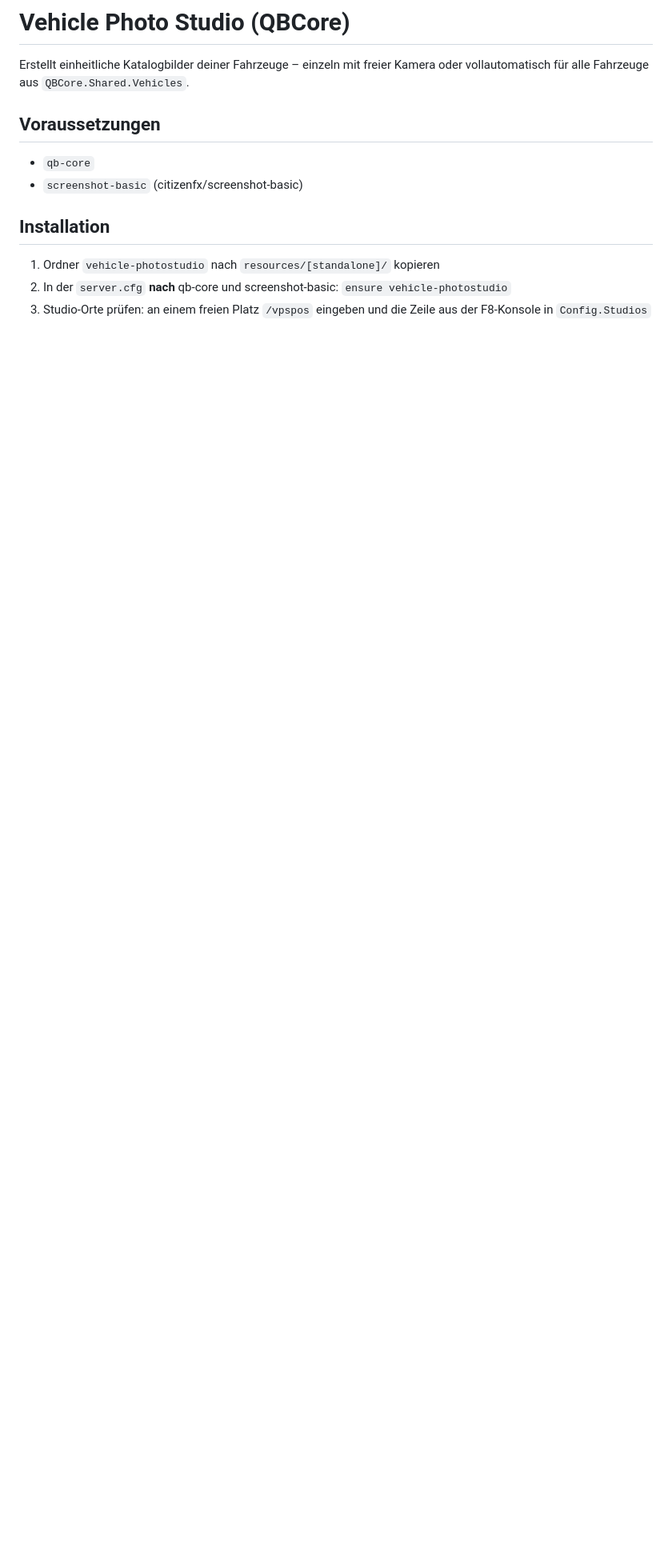
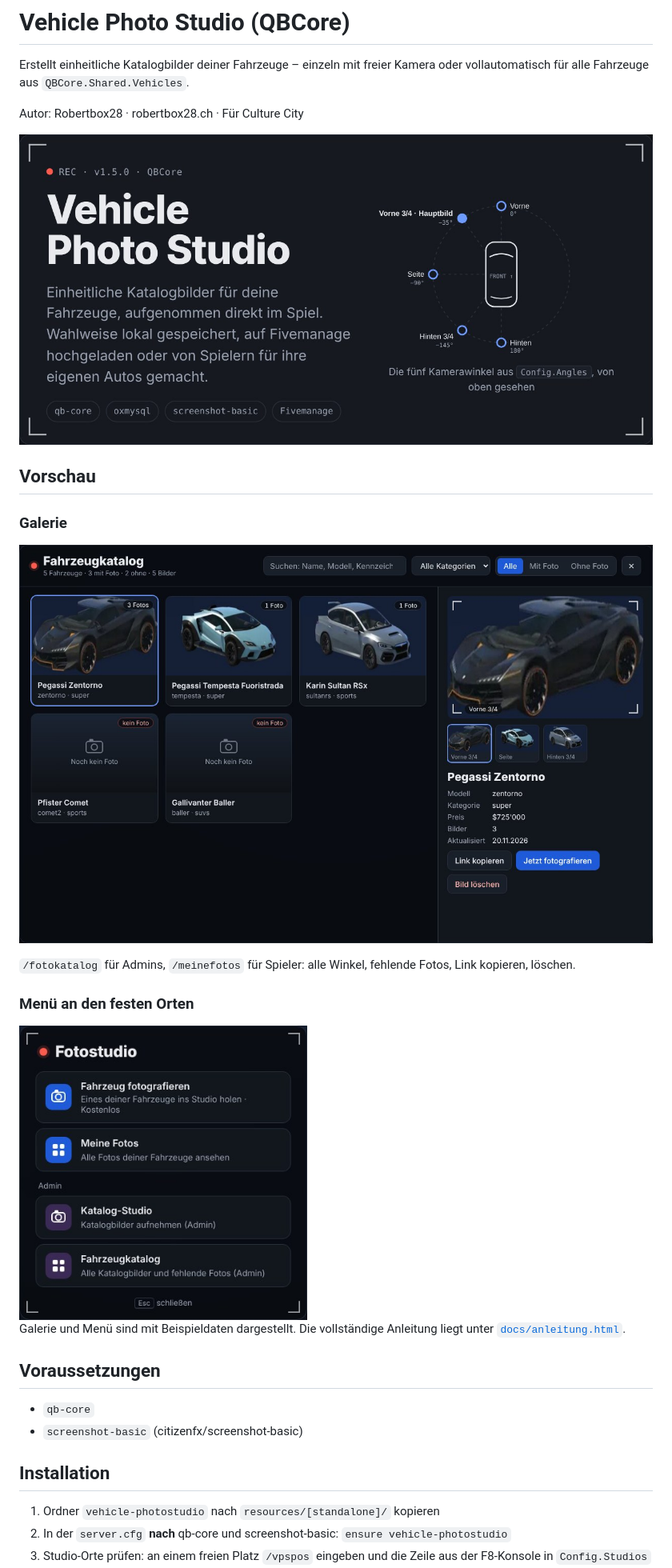
Before and after one commit to Robertbox28/vehicle-photostudio, a Markdown page: README.md, the part around one of its changes. Shown at 80% size. GitHub-like rendering; pictures changed too: docs/vorschau/galerie.jpg (added), docs/vorschau/kopf.jpg (added), docs/vorschau/menue.jpg (added); blank space fills up the shorter version.

Commit message:
README: Vorschau mit Bildern

```diff
--- a/README.md
+++ b/README.md
@@ -1,6 +1,24 @@
 # Vehicle Photo Studio (QBCore)
 
 Erstellt einheitliche Katalogbilder deiner Fahrzeuge – einzeln mit freier Kamera oder vollautomatisch für alle Fahrzeuge aus `QBCore.Shared.Vehicles`.
+
+Autor: Robertbox28 · robertbox28.ch · Für Culture City
+
+![Vehicle Photo Studio mit den fünf Kamerawinkeln von oben gesehen](docs/vorschau/kopf.jpg)
+
+## Vorschau
+
+### Galerie
+
+![Galerie mit Fahrzeugkarten links und der Detailansicht rechts](docs/vorschau/galerie.jpg)
+
+`/fotokatalog` für Admins, `/meinefotos` für Spieler: alle Winkel, fehlende Fotos, Link kopieren, löschen.
+
+### Menü an den festen Orten
+
+<img src="docs/vorschau/menue.jpg" width="360" alt="Menü mit Fahrzeug fotografieren, Meine Fotos, Katalog-Studio und Fahrzeugkatalog">
+
+Galerie und Menü sind mit Beispieldaten dargestellt. Die vollständige Anleitung liegt unter [`docs/anleitung.html`](docs/anleitung.html).
 
 ## Voraussetzungen
 - `qb-core`
```
Also changed, not shown: other parts of README.md (+0 -3 lines).
